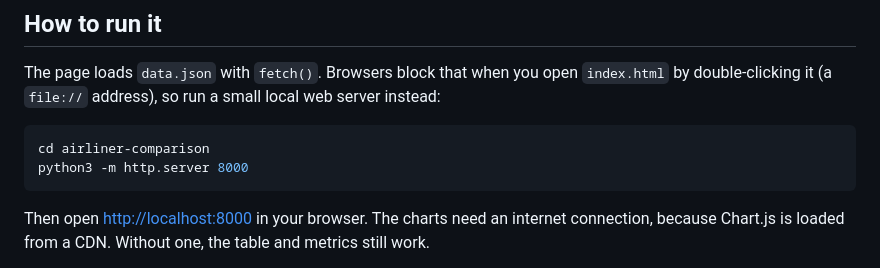
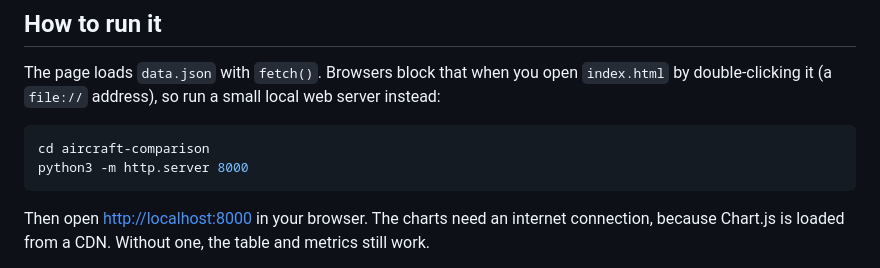
Before and after one commit to Themagicianleo/aircraft-comparison, a Markdown page: README.md, the part around one of its changes. GitHub-like rendering.

Commit message:
Add live site link to README and fix folder name

````diff
--- a/README.md
+++ b/README.md
@@ -21,7 +23,7 @@ Aircraft included so far: **Boeing 777-300ER**, **Boeing 787-9**, **Airbus A350-
 The page loads `data.json` with `fetch()`. Browsers block that when you open `index.html` by double-clicking it (a `file://` address), so run a small local web server instead:
 
 ```bash
-cd airliner-comparison
+cd aircraft-comparison
 python3 -m http.server 8000
 ```
 
````
Also changed, not shown: other parts of README.md (+2 -0 lines).
